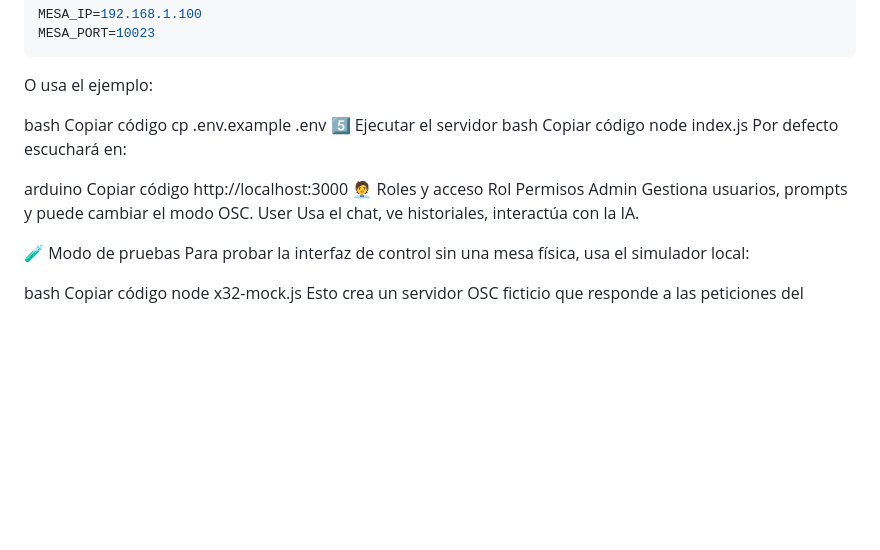
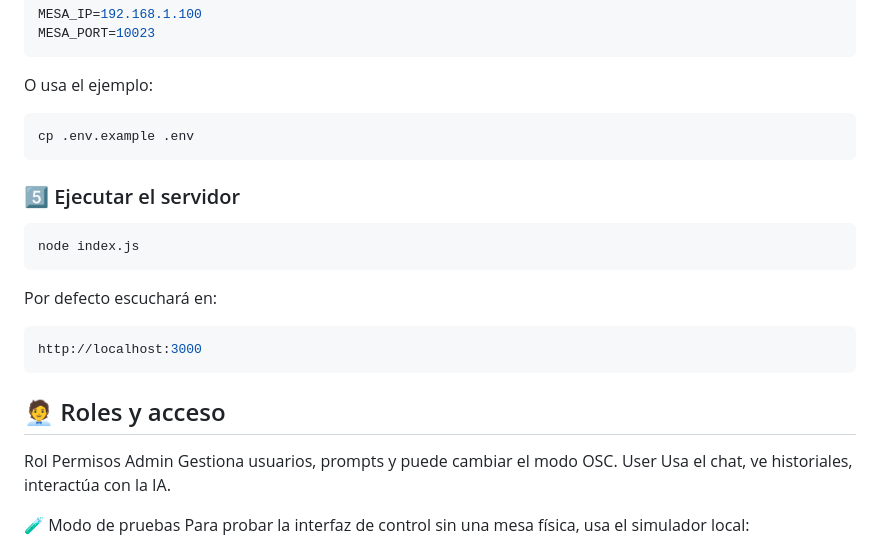
Before and after one commit to asierrodri/pipabot-v2, a Markdown page: README.md, the part around the change. GitHub-like rendering; blank space fills up the shorter version.

Commit message:
Readme purebas 4

````diff
--- a/README.md
+++ b/README.md
@@ -130,19 +130,23 @@ MESA_PORT=10023
 
 O usa el ejemplo:
 
-bash
-Copiar código
+```bash
 cp .env.example .env
-5️⃣ Ejecutar el servidor
-bash
-Copiar código
+```
+
+### 5️⃣ Ejecutar el servidor
+
+```bash
 node index.js
+```
+
 Por defecto escuchará en:
 
-arduino
-Copiar código
+```arduino
 http://localhost:3000
-🧑‍💼 Roles y acceso
+```
+
+## 🧑‍💼 Roles y acceso
 Rol	Permisos
 Admin	Gestiona usuarios, prompts y puede cambiar el modo OSC.
 User	Usa el chat, ve historiales, interactúa con la IA.
````
